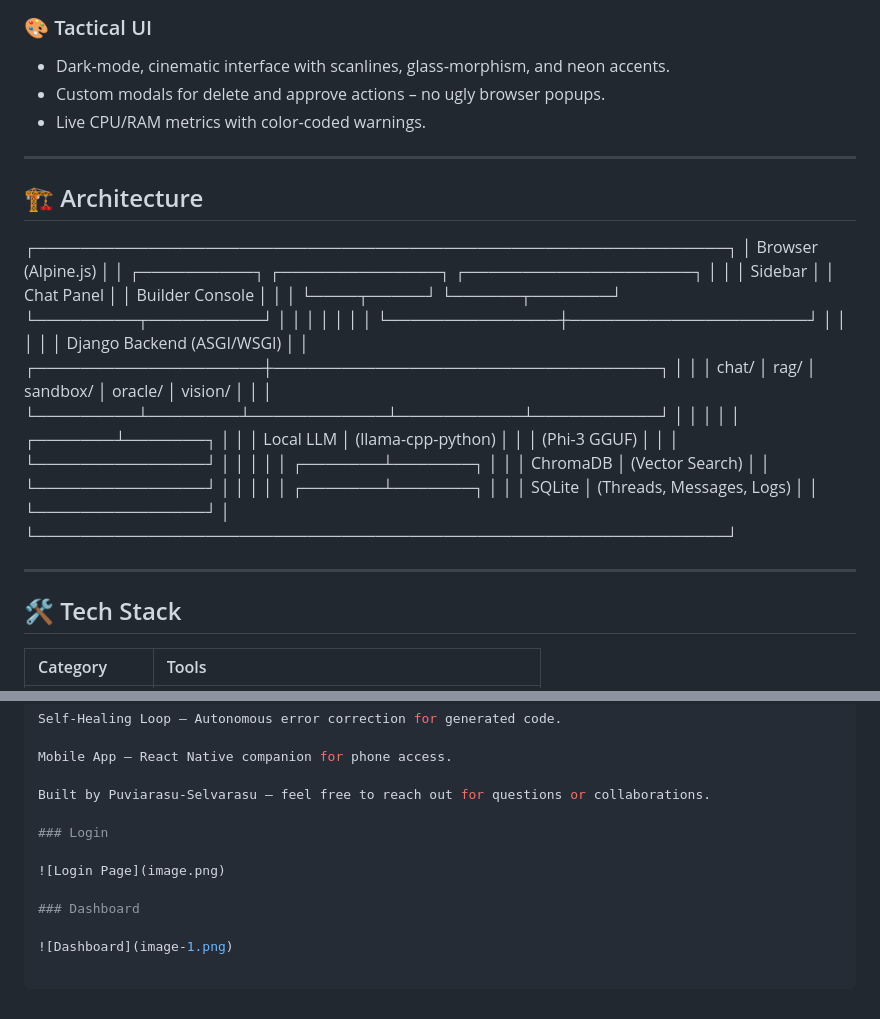
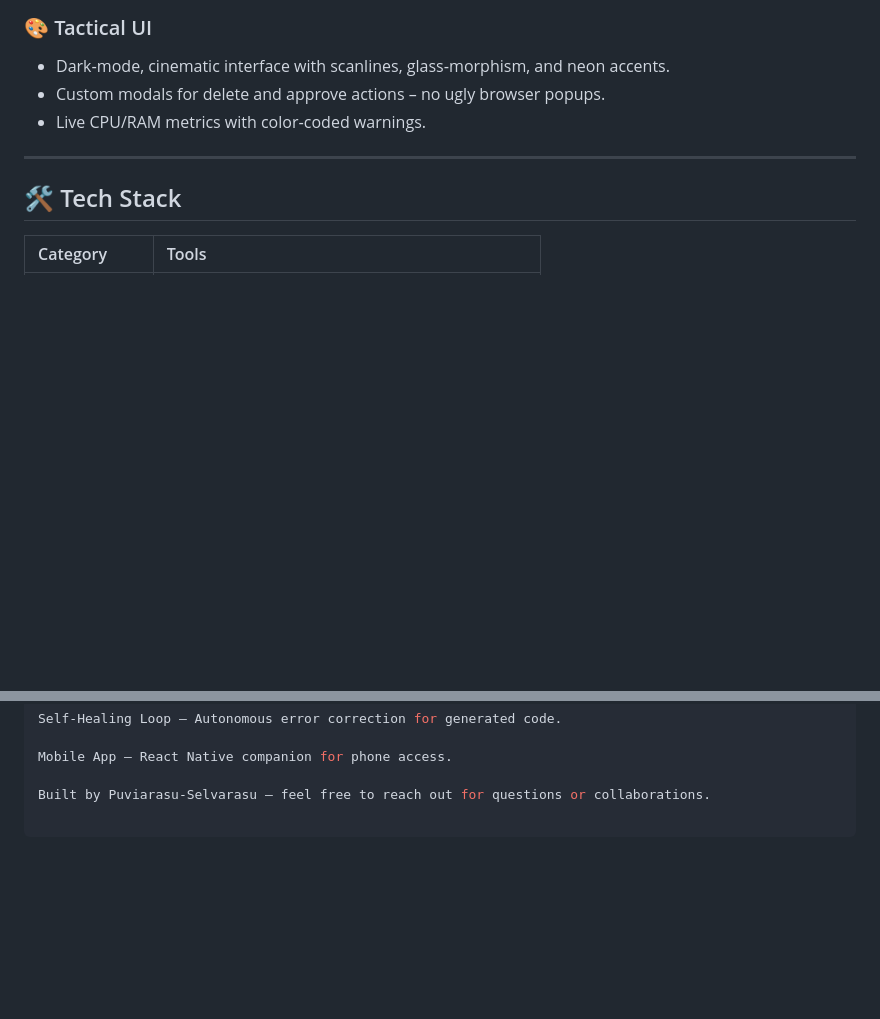
Before and after one commit to puviarasu-selvarasu/orca, a Markdown page: README.md, 2 parts joined by grey strips. Rendered like a GitHub page; blank space fills up the shorter version.

```diff
--- a/README.md
+++ b/README.md
@@ -36,39 +36,6 @@
 - Dark‑mode, cinematic interface with scanlines, glass‑morphism, and neon accents.
 - Custom modals for delete and approve actions – no ugly browser popups.
 - Live CPU/RAM metrics with color‑coded warnings.
-
----
-
-## 🏗️ Architecture
-
-
-┌─────────────────────────────────────────────────────────────┐
-│ Browser (Alpine.js) │
-│ ┌──────────┐ ┌──────────────┐ ┌────────────────────┐ │
-│ │ Sidebar │ │ Chat Panel │ │ Builder Console │ │
-│ └────┬─────┘ └──────┬───────┘ └─────────┬──────────┘ │
-│ │ │ │ │
-│ └───────────────┼─────────────────────┘ │
-│ │ │
-│ Django Backend (ASGI/WSGI) │
-│ ┌────────────────────┼──────────────────────────────────┐ │
-│ │ chat/ │ rag/ │ sandbox/ │ oracle/ │ vision/ │ │
-│ └─────────┴────────┴────────────┴───────────┴───────────┘ │
-│ │ │
-│ ┌───────┴───────┐ │
-│ │ Local LLM │ (llama-cpp-python) │
-│ │ (Phi-3 GGUF) │ │
-│ └───────────────┘ │
-│ │ │
-│ ┌───────┴───────┐ │
-│ │ ChromaDB │ (Vector Search) │
-│ └───────────────┘ │
-│ │ │
-│ ┌───────┴───────┐ │
-│ │ SQLite │ (Threads, Messages, Logs) │
-│ └───────────────┘ │
-└─────────────────────────────────────────────────────────────┘
-
 
 ---
 
@@ -173,11 +140,3 @@ Self‑Healing Loop – Autonomous error correction for generated code.
 Mobile App – React Native companion for phone access.
 
 Built by Puviarasu-Selvarasu – feel free to reach out for questions or collaborations.
-
-### Login
-
-![Login Page](image.png)
-
-### Dashboard
-
-![Dashboard](image-1.png)
```
